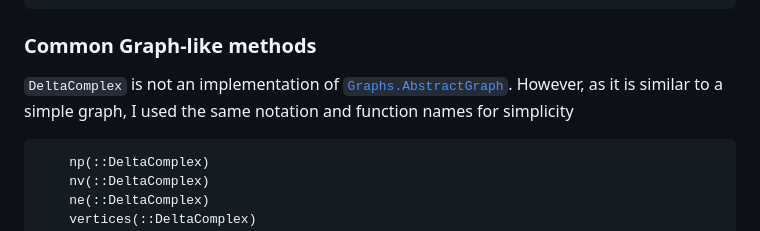
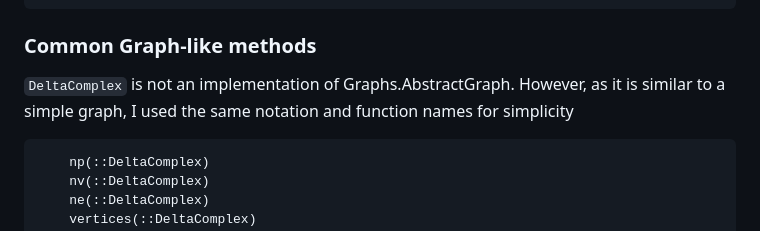
Before and after one commit to schto223/FlipGraphs.jl, a Markdown page: docs/src/deltaComplex.md, the part around the change. GitHub-like rendering.

Commit message:
removed external reference in docs

````diff
--- a/docs/src/deltaComplex.md
+++ b/docs/src/deltaComplex.md
@@ -24,7 +24,7 @@ This Module comes with some handy and easy to use tools to construct a triangula
 ```
 ### Common Graph-like methods
 
-`DeltaComplex` is not an implementation of [`Graphs.AbstractGraph`](@extref). However, as it is similar to a simple graph, I used the same notation and function names for simplicity
+`DeltaComplex` is not an implementation of Graphs.AbstractGraph. <!--[`Graphs.AbstractGraph`](@extref).--> However, as it is similar to a simple graph, I used the same notation and function names for simplicity
 
 ```@docs
     np(::DeltaComplex)
````
